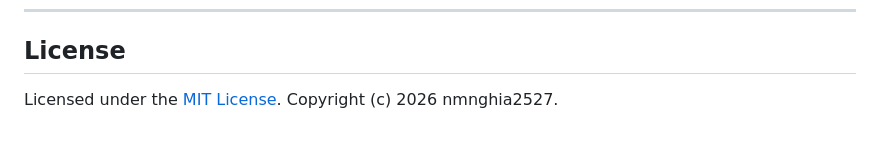
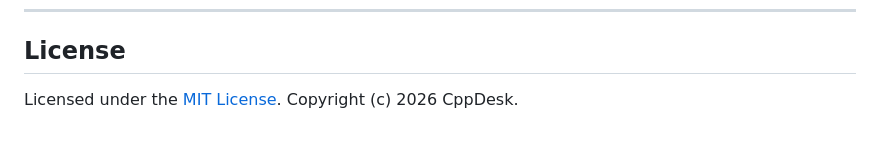
Before and after one commit to nmnghia2527/cppdesk, a Markdown page: README.md, the part around the change. GitHub-like rendering.

```diff
--- a/README.md
+++ b/README.md
@@ -118,4 +118,4 @@ powershell -ExecutionPolicy Bypass -File .\build.ps1 -Test
 
 ## License
 
-Licensed under the [MIT License](LICENSE). Copyright (c) 2026 nmnghia2527.
+Licensed under the [MIT License](LICENSE). Copyright (c) 2026 CppDesk.
```
